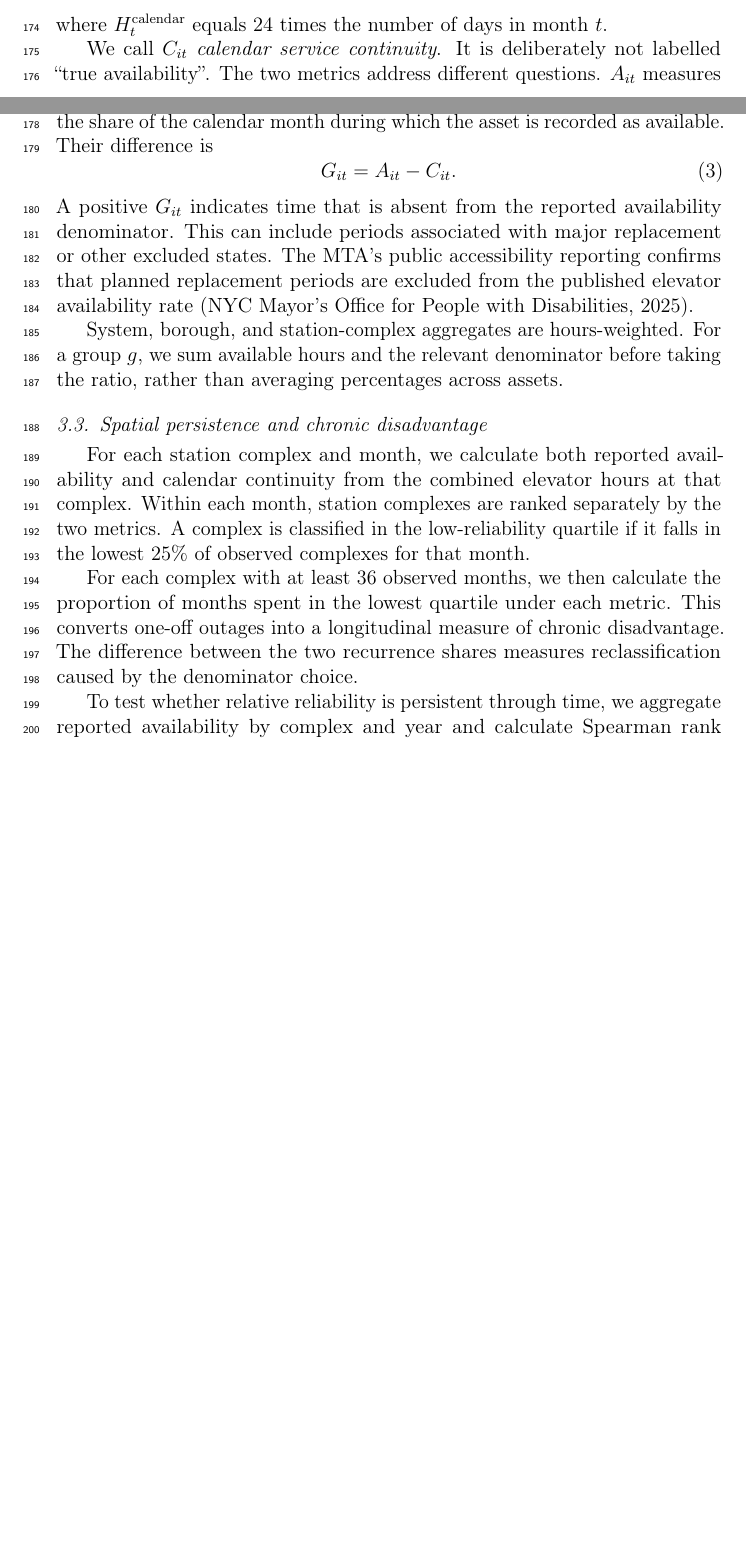
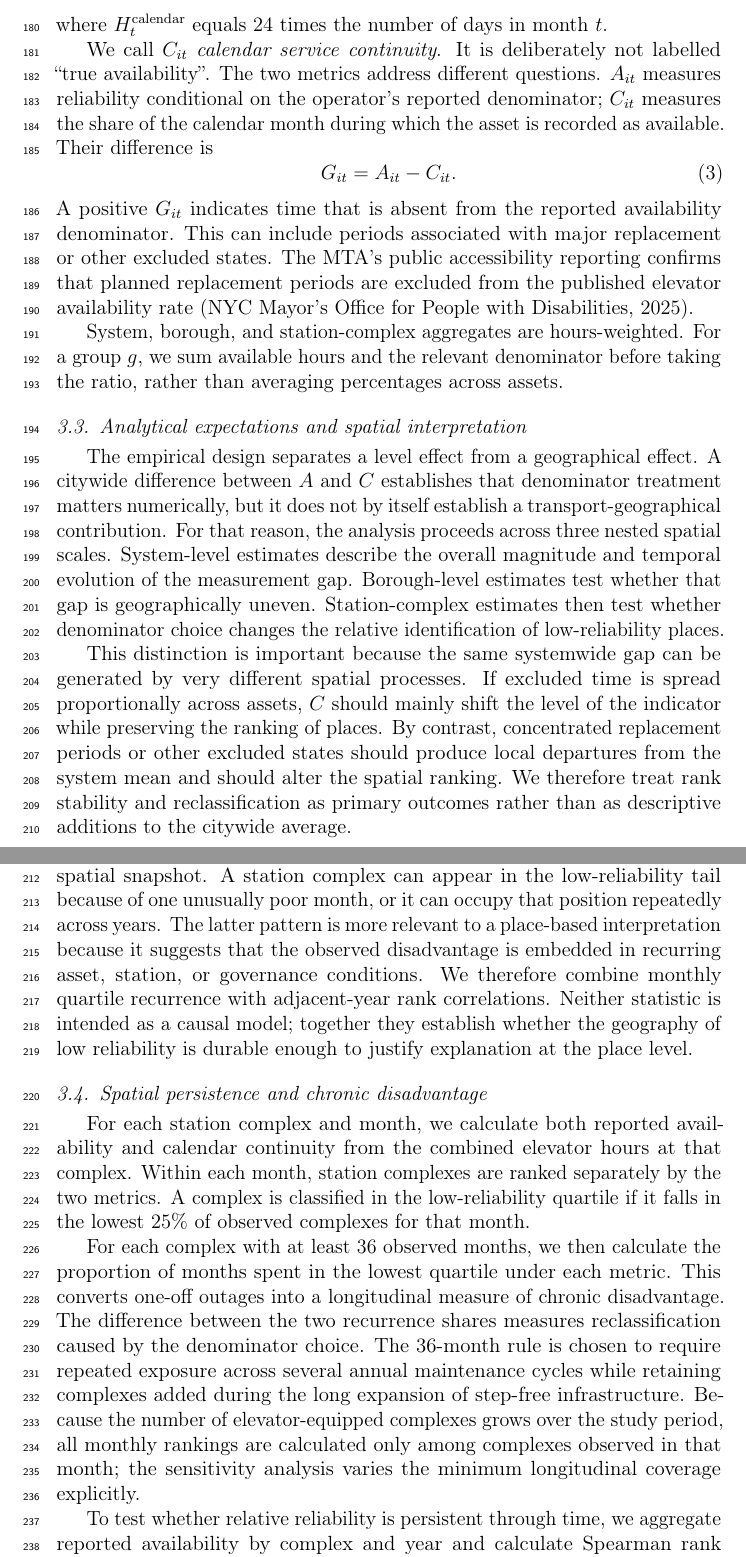
Before and after one commit to Zucker-494/MTA-access, a LaTeX paper (manuscript/manuscript_blind.tex, which reads manuscript/02_data_methods.tex): two parts of pages 6 and 7 of 22 before the commit and two parts of pages 7 and 8 of 23 after it, joined at a grey line, cut so that both start at the same text, the shorter picture padded with empty space. Compiled offline with pdfLaTeX.

Commit message:
Expand JTG spatial methods and data audit

```diff
--- a/manuscript/02_data_methods.tex
+++ b/manuscript/02_data_methods.tex
@@ -30,11 +30,19 @@ A positive $G_{it}$ indicates time that is absent from the reported availability
 
 System, borough, and station-complex aggregates are hours-weighted. For a group $g$, we sum available hours and the relevant denominator before taking the ratio, rather than averaging percentages across assets.
 
+\subsection{Analytical expectations and spatial interpretation}
+
+The empirical design separates a level effect from a geographical effect. A citywide difference between $A$ and $C$ establishes that denominator treatment matters numerically, but it does not by itself establish a transport-geographical contribution. For that reason, the analysis proceeds across three nested spatial scales. System-level estimates describe the overall magnitude and temporal evolution of the measurement gap. Borough-level estimates test whether that gap is geographically uneven. Station-complex estimates then test whether denominator choice changes the relative identification of low-reliability places.
+
+This distinction is important because the same systemwide gap can be generated by very different spatial processes. If excluded time is spread proportionally across assets, $C$ should mainly shift the level of the indicator while preserving the ranking of places. By contrast, concentrated replacement periods or other excluded states should produce local departures from the system mean and should alter the spatial ranking. We therefore treat rank stability and reclassification as primary outcomes rather than as descriptive additions to the citywide average.
+
+The approach also distinguishes temporal persistence from a one-month spatial snapshot. A station complex can appear in the low-reliability tail because of one unusually poor month, or it can occupy that position repeatedly across years. The latter pattern is more relevant to a place-based interpretation because it suggests that the observed disadvantage is embedded in recurring asset, station, or governance conditions. We therefore combine monthly quartile recurrence with adjacent-year rank correlations. Neither statistic is intended as a causal model; together they establish whether the geography of low reliability is durable enough to justify explanation at the place level.
+
 \subsection{Spatial persistence and chronic disadvantage}
 
 For each station complex and month, we calculate both reported availability and calendar continuity from the combined elevator hours at that complex. Within each month, station complexes are ranked separately by the two metrics. A complex is classified in the low-reliability quartile if it falls in the lowest 25\% of observed complexes for that month.
 
-For each complex with at least 36 observed months, we then calculate the proportion of months spent in the lowest quartile under each metric. This converts one-off outages into a longitudinal measure of chronic disadvantage. The difference between the two recurrence shares measures reclassification caused by the denominator choice.
+For each complex with at least 36 observed months, we then calculate the proportion of months spent in the lowest quartile under each metric. This converts one-off outages into a longitudinal measure of chronic disadvantage. The difference between the two recurrence shares measures reclassification caused by the denominator choice. The 36-month rule is chosen to require repeated exposure across several annual maintenance cycles while retaining complexes added during the long expansion of step-free infrastructure. Because the number of elevator-equipped complexes grows over the study period, all monthly rankings are calculated only among complexes observed in that month; the sensitivity analysis varies the minimum longitudinal coverage explicitly.
 
 To test whether relative reliability is persistent through time, we aggregate reported availability by complex and year and calculate Spearman rank correlations between consecutive years. A persistent positive correlation means that places with relatively low reliability in one year also tend to rank relatively low in the next.
 
```
Also changed, not shown: manuscript/02_data_methods.tex (2 more changed lines).
